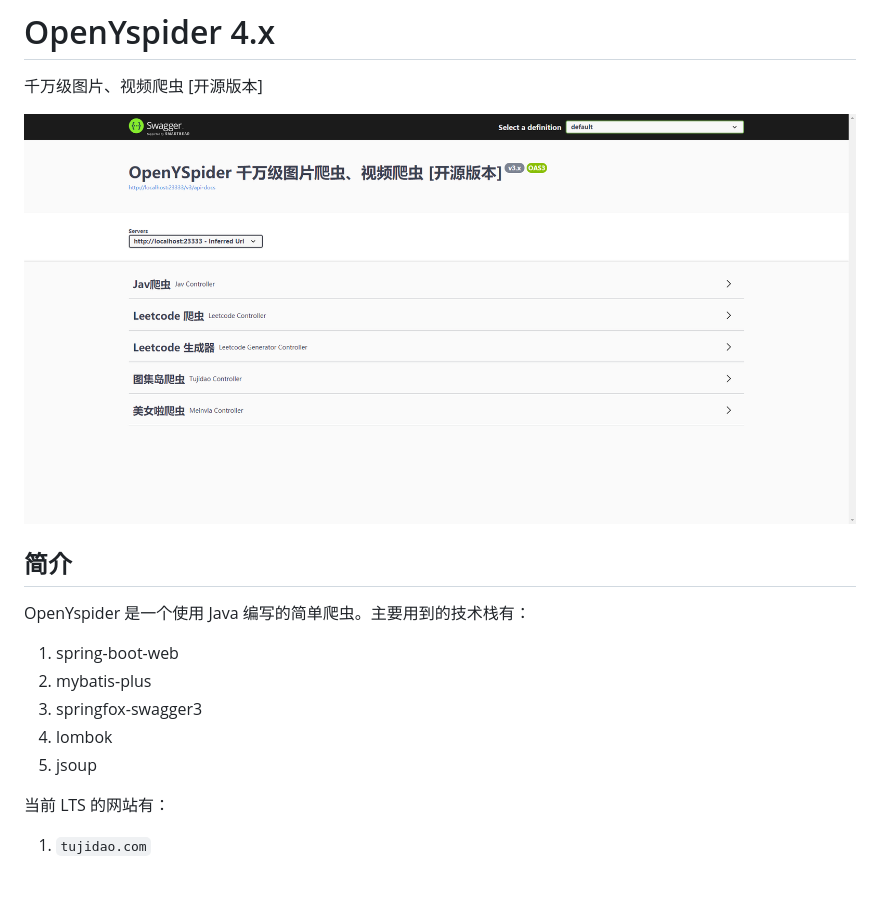
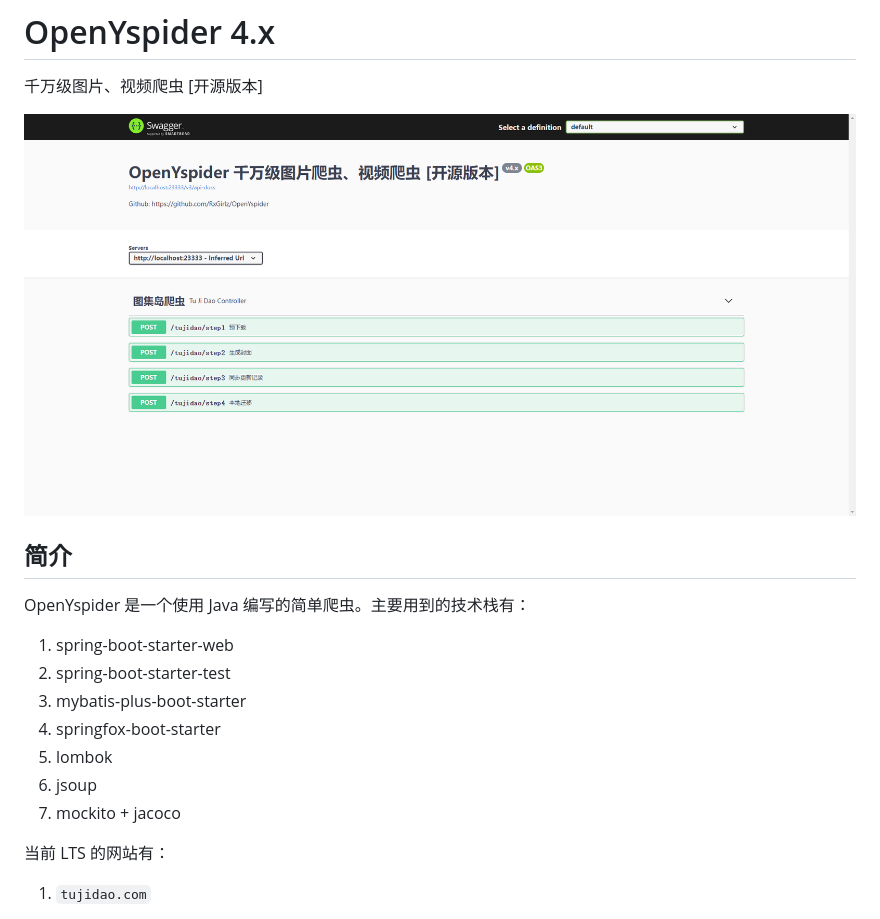
Before and after one commit to RxGirlz/OpenYspider, a Markdown page: README.md, the part around the change. Drawn GitHub-style; pictures changed too: swagger3.png; blank space fills up the shorter version.

```diff
--- a/README.md
+++ b/README.md
@@ -8,11 +8,13 @@
 
 OpenYspider 是一个使用 Java 编写的简单爬虫。主要用到的技术栈有：
 
-1. spring-boot-web
-2. mybatis-plus
-3. springfox-swagger3
-4. lombok
-5. jsoup
+1. spring-boot-starter-web
+2. spring-boot-starter-test
+3. mybatis-plus-boot-starter
+4. springfox-boot-starter
+5. lombok
+6. jsoup
+7. mockito + jacoco
 
 当前 LTS 的网站有：
 
```
Also changed, not shown: 5 other files.
